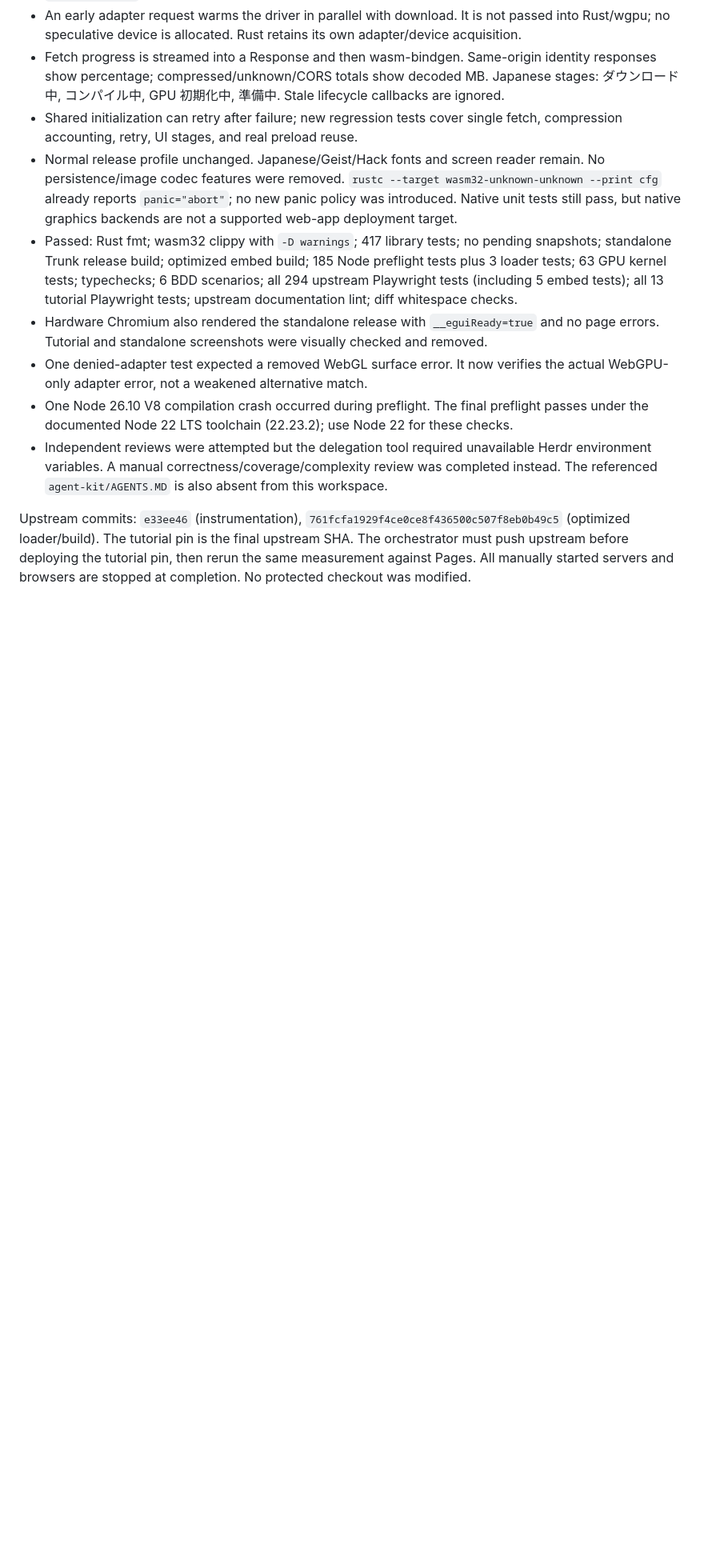
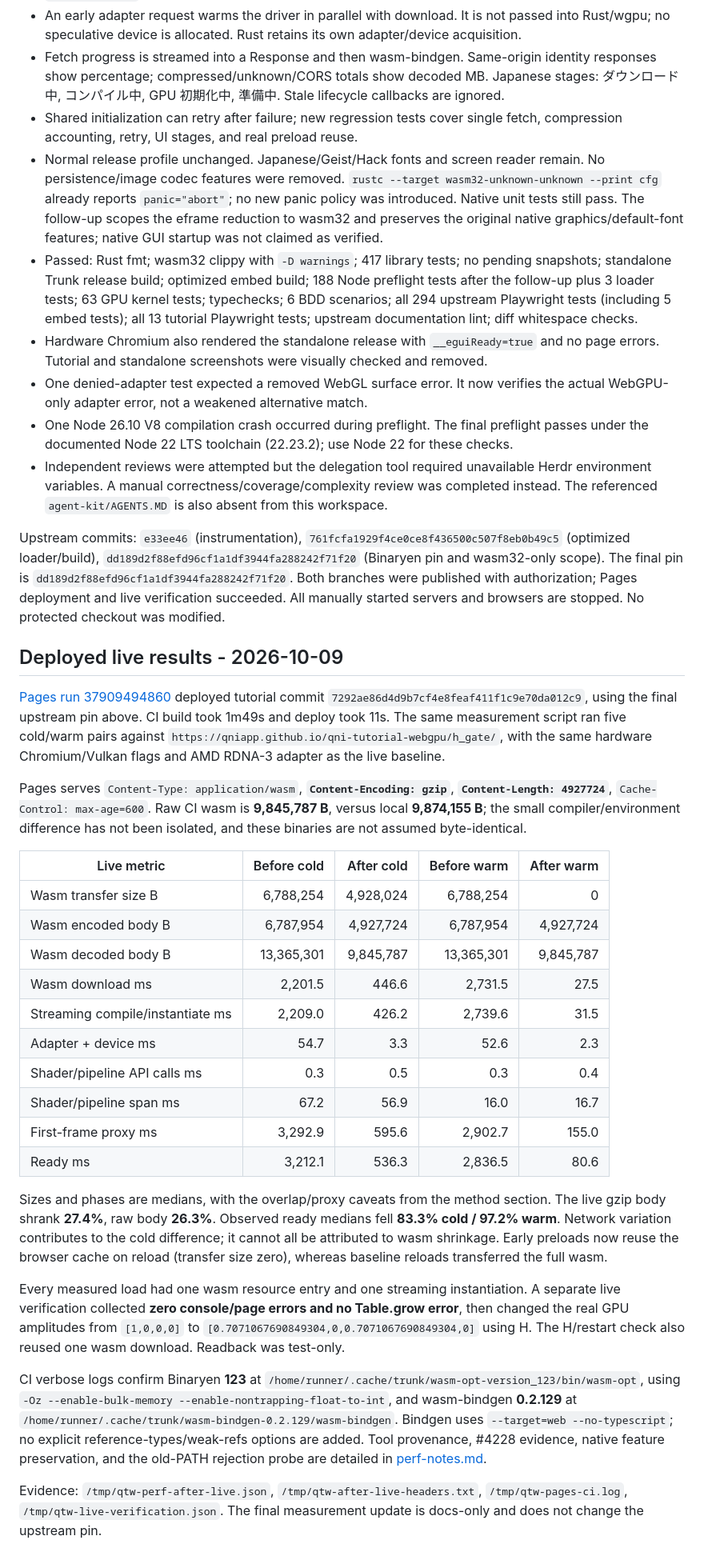
Before and after one commit to qniapp/qni-tutorial-webgpu, a Markdown page: docs/load-performance.md, the part around one of its changes. Shown at 80% size. Rendered like a GitHub page; blank space fills up the shorter version.

Commit message:
docs: record deployed WebGPU load improvements and verification

```diff
--- a/docs/load-performance.md
+++ b/docs/load-performance.md
@@ -98,11 +99,38 @@ Milliseconds; five cold/warm pairs each. Phases overlap and must not be summed.
 - An early adapter request warms the driver in parallel with download. It is not passed into Rust/wgpu; no speculative device is allocated. Rust retains its own adapter/device acquisition.
 - Fetch progress is streamed into a Response and then wasm-bindgen. Same-origin identity responses show percentage; compressed/unknown/CORS totals show decoded MB. Japanese stages: ダウンロード中, コンパイル中, GPU 初期化中, 準備中. Stale lifecycle callbacks are ignored.
 - Shared initialization can retry after failure; new regression tests cover single fetch, compression accounting, retry, UI stages, and real preload reuse.
-- Normal release profile unchanged. Japanese/Geist/Hack fonts and screen reader remain. No persistence/image codec features were removed. `rustc --target wasm32-unknown-unknown --print cfg` already reports `panic="abort"`; no new panic policy was introduced. Native unit tests still pass, but native graphics backends are not a supported web-app deployment target.
-- Passed: Rust fmt; wasm32 clippy with `-D warnings`; 417 library tests; no pending snapshots; standalone Trunk release build; optimized embed build; 185 Node preflight tests plus 3 loader tests; 63 GPU kernel tests; typechecks; 6 BDD scenarios; all 294 upstream Playwright tests (including 5 embed tests); all 13 tutorial Playwright tests; upstream documentation lint; diff whitespace checks.
+- Normal release profile unchanged. Japanese/Geist/Hack fonts and screen reader remain. No persistence/image codec features were removed. `rustc --target wasm32-unknown-unknown --print cfg` already reports `panic="abort"`; no new panic policy was introduced. Native unit tests still pass. The follow-up scopes the eframe reduction to wasm32 and preserves the original native graphics/default-font features; native GUI startup was not claimed as verified.
+- Passed: Rust fmt; wasm32 clippy with `-D warnings`; 417 library tests; no pending snapshots; standalone Trunk release build; optimized embed build; 188 Node preflight tests after the follow-up plus 3 loader tests; 63 GPU kernel tests; typechecks; 6 BDD scenarios; all 294 upstream Playwright tests (including 5 embed tests); all 13 tutorial Playwright tests; upstream documentation lint; diff whitespace checks.
 - Hardware Chromium also rendered the standalone release with `__eguiReady=true` and no page errors. Tutorial and standalone screenshots were visually checked and removed.
 - One denied-adapter test expected a removed WebGL surface error. It now verifies the actual WebGPU-only adapter error, not a weakened alternative match.
 - One Node 26.10 V8 compilation crash occurred during preflight. The final preflight passes under the documented Node 22 LTS toolchain (22.23.2); use Node 22 for these checks.
 - Independent reviews were attempted but the delegation tool required unavailable Herdr environment variables. A manual correctness/coverage/complexity review was completed instead. The referenced `agent-kit/AGENTS.MD` is also absent from this workspace.
 
-Upstream commits: `e33ee46` (instrumentation), `761fcfa1929f4ce0ce8f436500c507f8eb0b49c5` (optimized loader/build). The tutorial pin is the final upstream SHA. The orchestrator must push upstream before deploying the tutorial pin, then rerun the same measurement against Pages. All manually started servers and browsers are stopped at completion. No protected checkout was modified.
+Upstream commits: `e33ee46` (instrumentation), `761fcfa1929f4ce0ce8f436500c507f8eb0b49c5` (optimized loader/build), `dd189d2f88efd96cf1a1df3944fa288242f71f20` (Binaryen pin and wasm32-only scope). The final pin is `dd189d2f88efd96cf1a1df3944fa288242f71f20`. Both branches were published with authorization; Pages deployment and live verification succeeded. All manually started servers and browsers are stopped. No protected checkout was modified.
+
+## Deployed live results - 2026-10-09
+
+[Pages run 37909494860](https://github.com/qniapp/qni-tutorial-webgpu/actions/runs/37909494860) deployed tutorial commit `7292ae86d4d9b7cf4e8feaf411f1c9e70da012c9`, using the final upstream pin above. CI build took 1m49s and deploy took 11s. The same measurement script ran five cold/warm pairs against `https://qniapp.github.io/qni-tutorial-webgpu/h_gate/`, with the same hardware Chromium/Vulkan flags and AMD RDNA-3 adapter as the live baseline.
+
+Pages serves `Content-Type: application/wasm`, **`Content-Encoding: gzip`**, **`Content-Length: 4927724`**, `Cache-Control: max-age=600`. Raw CI wasm is **9,845,787 B**, versus local **9,874,155 B**; the small compiler/environment difference has not been isolated, and these binaries are not assumed byte-identical.
+
+| Live metric | Before cold | After cold | Before warm | After warm |
+| --- | ---: | ---: | ---: | ---: |
+| Wasm transfer size B | 6,788,254 | 4,928,024 | 6,788,254 | 0 |
+| Wasm encoded body B | 6,787,954 | 4,927,724 | 6,787,954 | 4,927,724 |
+| Wasm decoded body B | 13,365,301 | 9,845,787 | 13,365,301 | 9,845,787 |
+| Wasm download ms | 2,201.5 | 446.6 | 2,731.5 | 27.5 |
+| Streaming compile/instantiate ms | 2,209.0 | 426.2 | 2,739.6 | 31.5 |
+| Adapter + device ms | 54.7 | 3.3 | 52.6 | 2.3 |
+| Shader/pipeline API calls ms | 0.3 | 0.5 | 0.3 | 0.4 |
+| Shader/pipeline span ms | 67.2 | 56.9 | 16.0 | 16.7 |
+| First-frame proxy ms | 3,292.9 | 595.6 | 2,902.7 | 155.0 |
+| Ready ms | 3,212.1 | 536.3 | 2,836.5 | 80.6 |
+
+Sizes and phases are medians, with the overlap/proxy caveats from the method section. The live gzip body shrank **27.4%**, raw body **26.3%**. Observed ready medians fell **83.3% cold / 97.2% warm**. Network variation contributes to the cold difference; it cannot all be attributed to wasm shrinkage. Early preloads now reuse the browser cache on reload (transfer size zero), whereas baseline reloads transferred the full wasm.
+
+Every measured load had one wasm resource entry and one streaming instantiation. A separate live verification collected **zero console/page errors and no Table.grow error**, then changed the real GPU amplitudes from `[1,0,0,0]` to `[0.7071067690849304,0,0.7071067690849304,0]` using H. The H/restart check also reused one wasm download. Readback was test-only.
+
+CI verbose logs confirm Binaryen **123** at `/home/runner/.cache/trunk/wasm-opt-version_123/bin/wasm-opt`, using `-Oz --enable-bulk-memory --enable-nontrapping-float-to-int`, and wasm-bindgen **0.2.129** at `/home/runner/.cache/trunk/wasm-bindgen-0.2.129/wasm-bindgen`. Bindgen uses `--target=web --no-typescript`; no explicit reference-types/weak-refs options are added. Tool provenance, #4228 evidence, native feature preservation, and the old-PATH rejection probe are detailed in [perf-notes.md](perf-notes.md).
+
+Evidence: `/tmp/qtw-perf-after-live.json`, `/tmp/qtw-after-live-headers.txt`, `/tmp/qtw-pages-ci.log`, `/tmp/qtw-live-verification.json`. The final measurement update is docs-only and does not change the upstream pin.
```
Also changed, not shown: other parts of docs/load-performance.md (+6 -5 lines).
